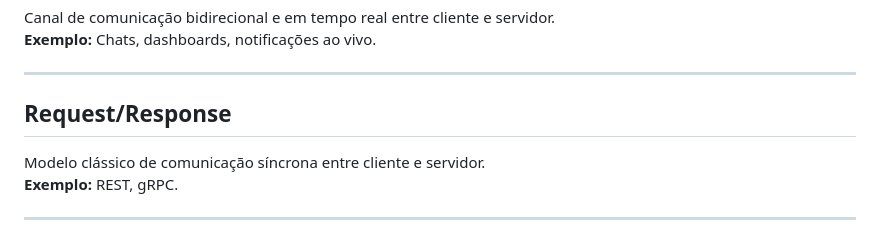
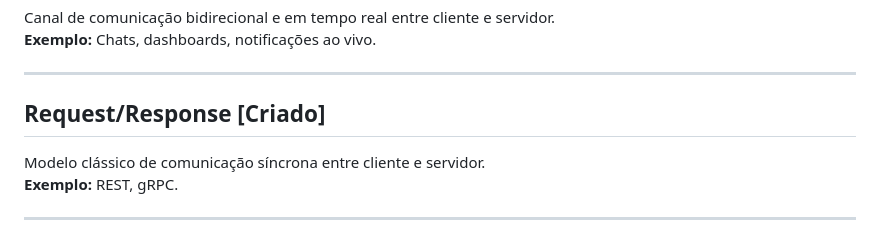
Before and after one commit to danielsmanioto/design-patterns-arquiteturais, a Markdown page: README.md, the part around the change. GitHub-like rendering.

```diff
--- a/README.md
+++ b/README.md
@@ -51,7 +51,8 @@ Canal de comunicação bidirecional e em tempo real entre cliente e servidor.
 
 ---
 
-## Request/Response
+## Request/Response [Criado]
+
 Modelo clássico de comunicação síncrona entre cliente e servidor.
 **Exemplo:** REST, gRPC.
 
```
